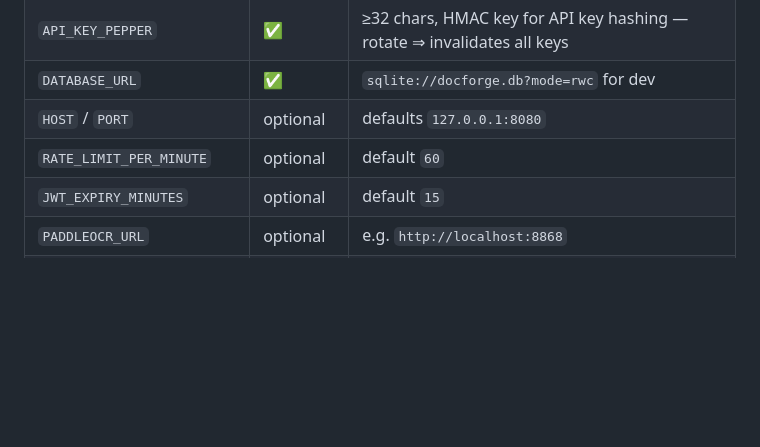
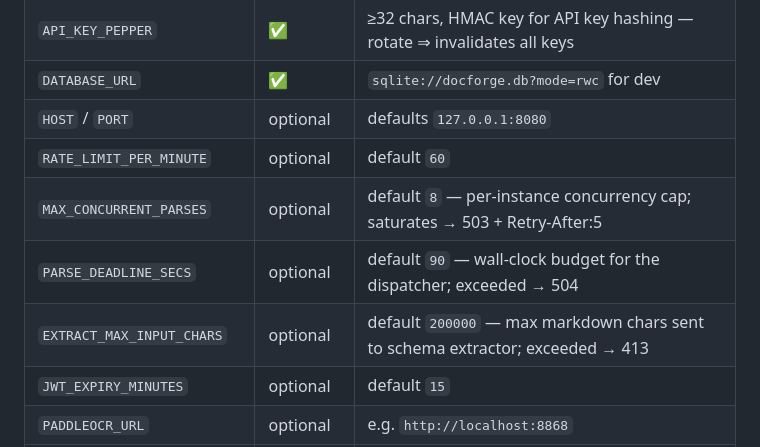
Before and after one commit to victorrps/jasmine, a Markdown page: README.md, the part around one of its changes. GitHub-like rendering; blank space fills up the shorter version.

```diff
--- a/README.md
+++ b/README.md
@@ -165,6 +210,9 @@ curl http://localhost:8080/billing/plans
 | `DATABASE_URL` | ✅ | `sqlite://docforge.db?mode=rwc` for dev |
 | `HOST` / `PORT` | optional | defaults `127.0.0.1:8080` |
 | `RATE_LIMIT_PER_MINUTE` | optional | default `60` |
+| `MAX_CONCURRENT_PARSES` | optional | default `8` — per-instance concurrency cap; saturates → 503 + Retry-After:5 |
+| `PARSE_DEADLINE_SECS` | optional | default `90` — wall-clock budget for the dispatcher; exceeded → 504 |
+| `EXTRACT_MAX_INPUT_CHARS` | optional | default `200000` — max markdown chars sent to schema extractor; exceeded → 413 |
 | `JWT_EXPIRY_MINUTES` | optional | default `15` |
 | `PADDLEOCR_URL` | optional | e.g. `http://localhost:8868` |
 | `PADDLEOCR_TIMEOUT_SECS` | optional | default `120` |
```
Also changed, not shown: other parts of README.md (+64 -1 lines), docs/DEFERRED_INFRA.md (added, +129 -0 lines).
